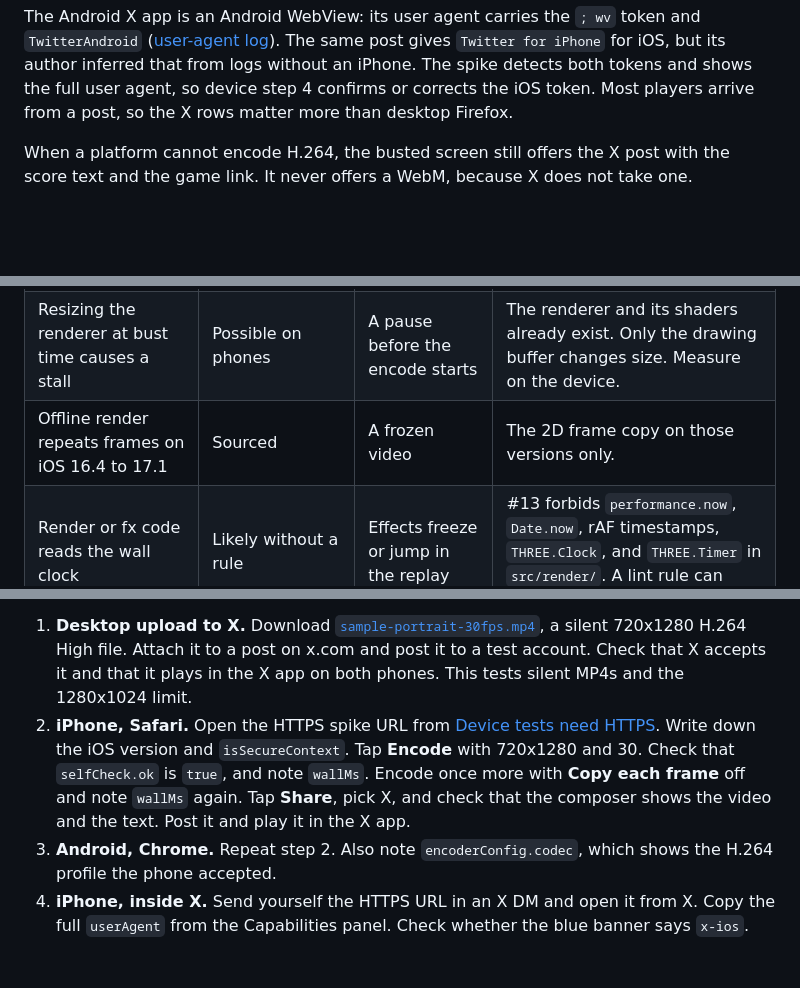
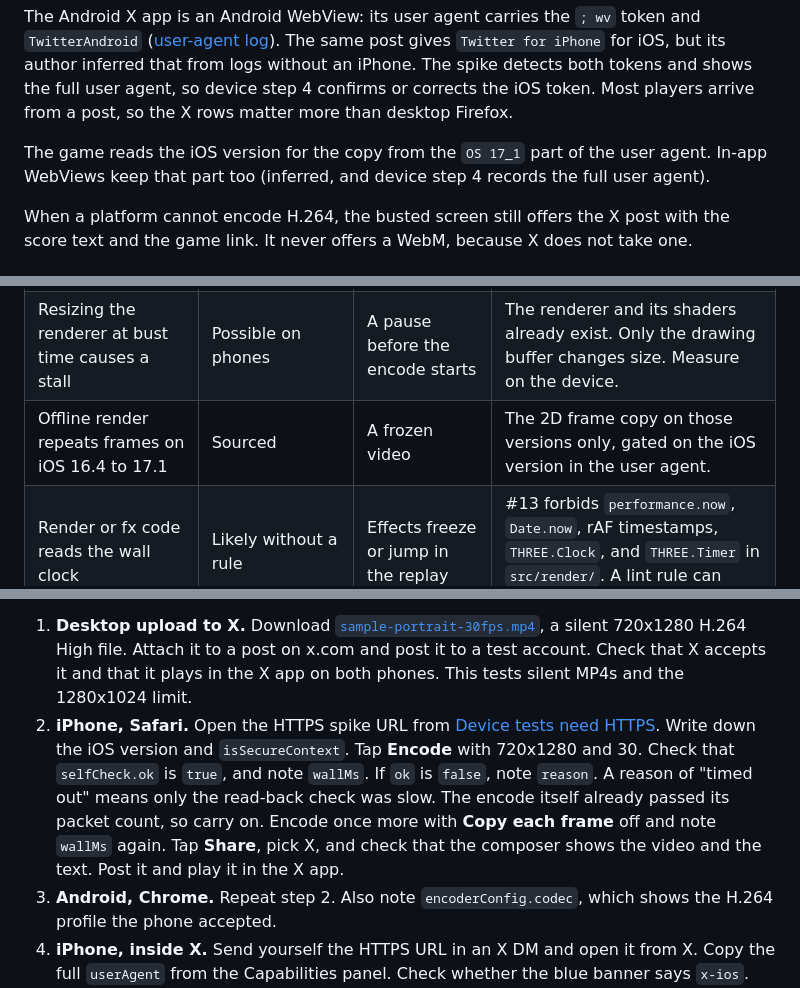
Before and after one commit to Pinpas/roadster-escape, a Markdown page: docs/SHARE_PLAN.md, 3 parts joined by grey strips. Rendered like a GitHub page; blank space fills up the shorter version.

```diff
--- a/docs/SHARE_PLAN.md
+++ b/docs/SHARE_PLAN.md
@@ -95,6 +96,8 @@ Support versions come from MDN browser-compat-data 8.1.6 ([VideoEncoder](https:/
 | Desktop Firefox | WebCodecs H.264 on macOS and Windows. On Linux only with a system FFmpeg that has libx264 ([searchfox](https://searchfox.org/mozilla-central/source/dom/media/platforms/ffmpeg/FFmpegDataEncoder.cpp)). | Download plus X post | Sourced. The profile ladder decides. |
 
 The Android X app is an Android WebView: its user agent carries the `; wv` token and `TwitterAndroid` ([user-agent log](https://roboin.io/article/en/2026/09/19/x-in-app-browser-user-agent-string/)). The same post gives `Twitter for iPhone` for iOS, but its author inferred that from logs without an iPhone. The spike detects both tokens and shows the full user agent, so device step 4 confirms or corrects the iOS token. Most players arrive from a post, so the X rows matter more than desktop Firefox.
+
+The game reads the iOS version for the copy from the `OS 17_1` part of the user agent. In-app WebViews keep that part too (inferred, and device step 4 records the full user agent).
 
 When a platform cannot encode H.264, the busted screen still offers the X post with the score text and the game link. It never offers a WebM, because X does not take one.
 
@@ -150,7 +153,7 @@ Each item has an `area:engine` issue.
 | Android X WebView cannot share or download | Sourced | No video from inside X on Android | **Open in Chrome** link through `intent://`. Copy-link as a fallback. |
 | A phone encodes slowly | Unknown | The Share button waits | Measure on the device first. If needed, encode at 576x1024 at 30 fps. Keep 30 fps, which X recommends. |
 | Resizing the renderer at bust time causes a stall | Possible on phones | A pause before the encode starts | The renderer and its shaders already exist. Only the drawing buffer changes size. Measure on the device. |
-| Offline render repeats frames on iOS 16.4 to 17.1 | Sourced | A frozen video | The 2D frame copy on those versions only. |
+| Offline render repeats frames on iOS 16.4 to 17.1 | Sourced | A frozen video | The 2D frame copy on those versions only, gated on the iOS version in the user agent. |
 | Render or fx code reads the wall clock | Likely without a rule | Effects freeze or jump in the replay | #13 forbids `performance.now`, `Date.now`, rAF timestamps, `THREE.Clock`, and `THREE.Timer` in `src/render/`. A lint rule can enforce it. |
 | A sim change breaks an old run record | Certain once records outlive a session | An old run cannot replay | `simVersion` in the record. In v1 a replay only happens in the session that recorded it. |
 | X rejects a silent MP4 | Low | No upload | Device step 1 with `evidence/sample-portrait-30fps.mp4`. Otherwise add a silent AAC track. |
@@ -161,7 +164,7 @@ Each item has an `area:engine` issue.
 Each step waits on Hugo. On the Tailnet routes the spike uploads every result and every MP4 to `spikes/share/out/` on the box, so the share owner can run `ffprobe` on the phone's file. On the Cloudflare preview there is no upload, so take a screenshot of the **Result** and **Capabilities** panels.
 
 1. **Desktop upload to X.** Download [`sample-portrait-30fps.mp4`](../spikes/share/evidence/sample-portrait-30fps.mp4), a silent 720x1280 H.264 High file. Attach it to a post on x.com and post it to a test account. Check that X accepts it and that it plays in the X app on both phones. This tests silent MP4s and the 1280x1024 limit.
-2. **iPhone, Safari.** Open the HTTPS spike URL from [Device tests need HTTPS](#device-tests-need-https). Write down the iOS version and `isSecureContext`. Tap **Encode** with 720x1280 and 30. Check that `selfCheck.ok` is `true`, and note `wallMs`. Encode once more with **Copy each frame** off and note `wallMs` again. Tap **Share**, pick X, and check that the composer shows the video and the text. Post it and play it in the X app.
+2. **iPhone, Safari.** Open the HTTPS spike URL from [Device tests need HTTPS](#device-tests-need-https). Write down the iOS version and `isSecureContext`. Tap **Encode** with 720x1280 and 30. Check that `selfCheck.ok` is `true`, and note `wallMs`. If `ok` is `false`, note `reason`. A reason of "timed out" means only the read-back check was slow. The encode itself already passed its packet count, so carry on. Encode once more with **Copy each frame** off and note `wallMs` again. Tap **Share**, pick X, and check that the composer shows the video and the text. Post it and play it in the X app.
 3. **Android, Chrome.** Repeat step 2. Also note `encoderConfig.codec`, which shows the H.264 profile the phone accepted.
 4. **iPhone, inside X.** Send yourself the HTTPS URL in an X DM and open it from X. Copy the full `userAgent` from the Capabilities panel. Check whether the blue banner says `x-ios`. Repeat step 2. If Share fails, tap **open in Safari** and note what happens.
 5. **Android, inside X.** Repeat step 4. The banner should say `x-android`, and Share is expected to be missing. Tap **open in Chrome** and note whether Chrome opens.
```
Also changed, not shown: other parts of docs/SHARE_PLAN.md (+11 -10 lines).
